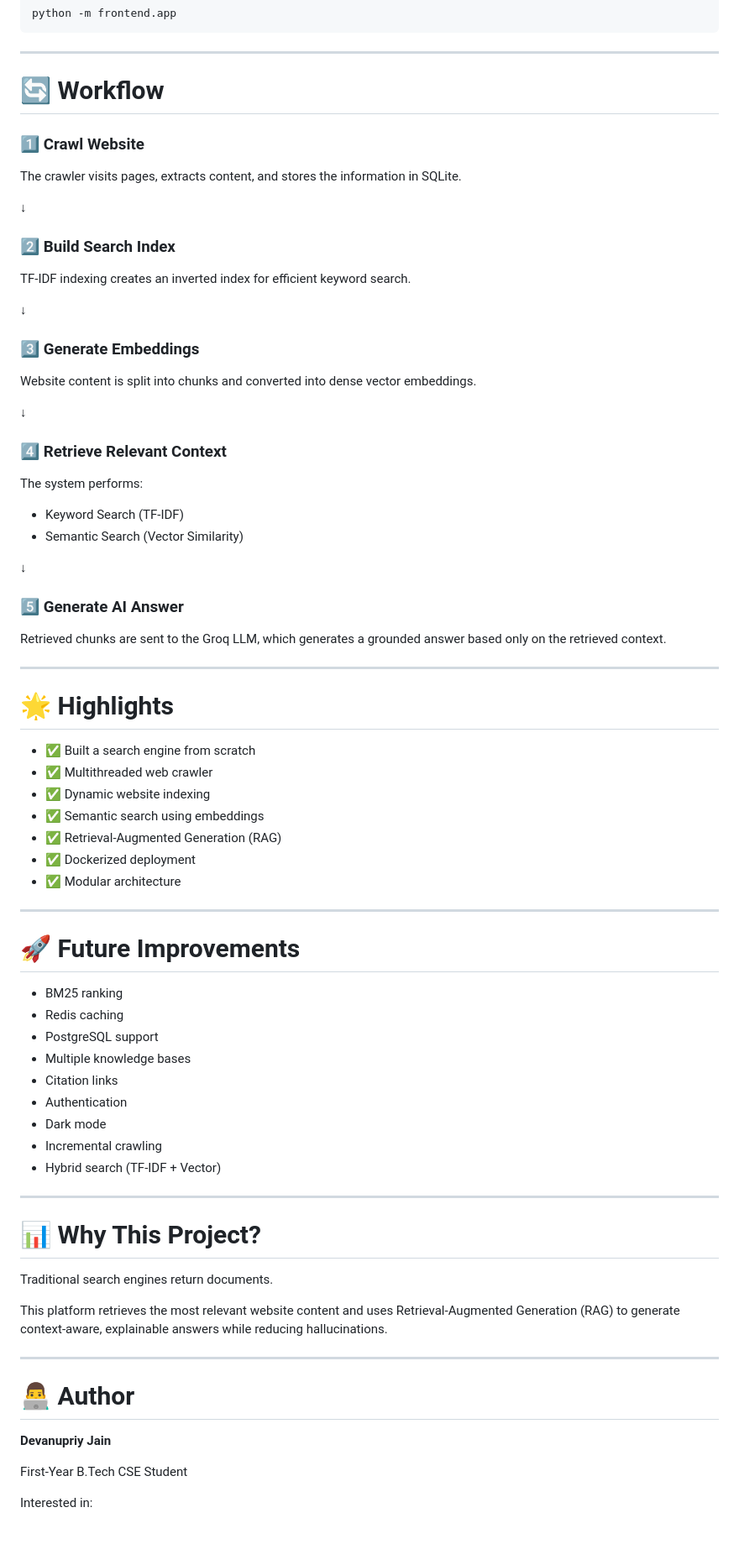
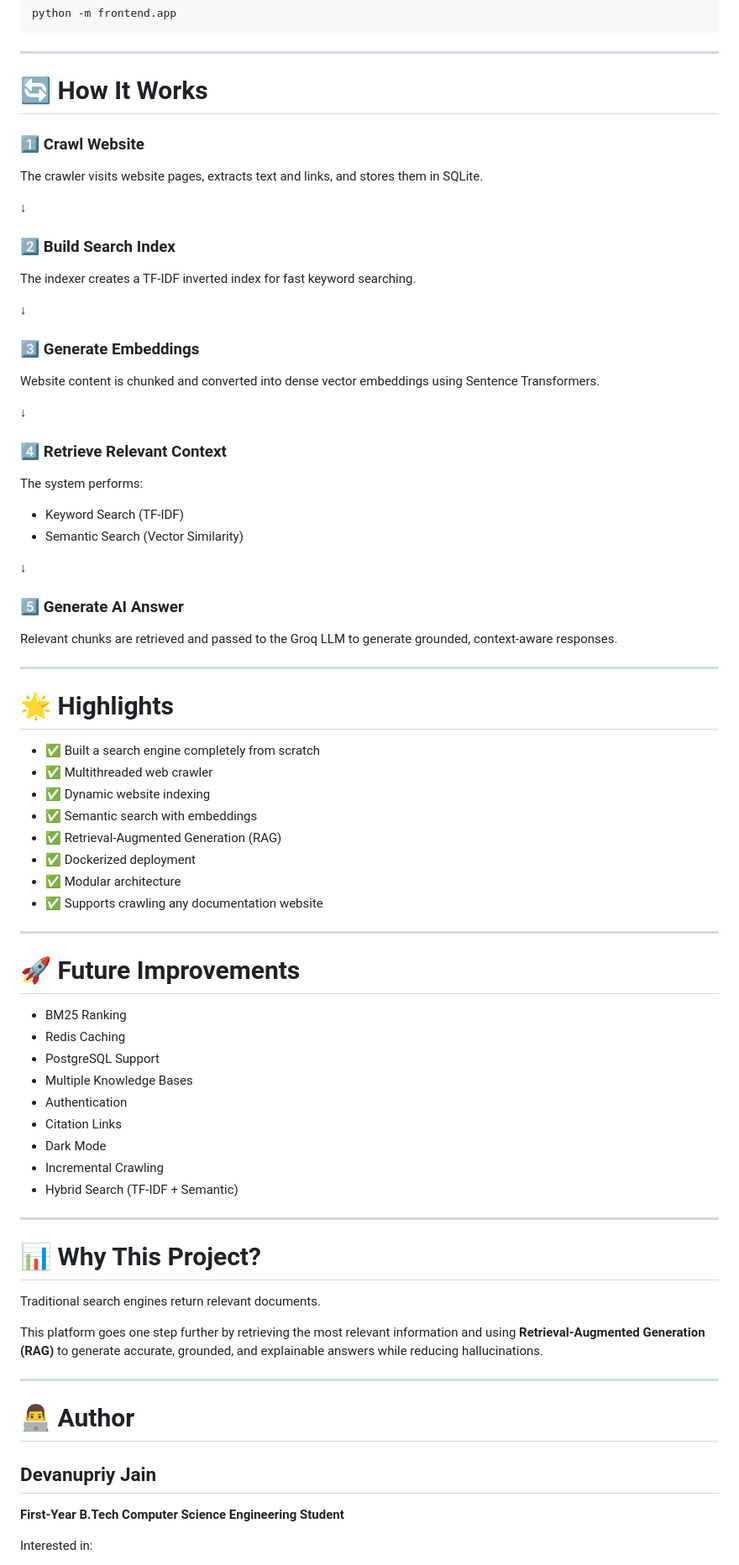
Before and after one commit to devanupriyj-code/website-rag-platform, a Markdown page: README.md, the part around the change printed below. Shown: that part at 84% size. GitHub-like rendering; blank space fills up the shorter version.

```diff
--- a/README.md
+++ b/README.md
@@ -193,23 +200,23 @@ python -m frontend.app
 
 ---
 
-# 🔄 Workflow
+# 🔄 How It Works
 
 ### 1️⃣ Crawl Website
 
-The crawler visits pages, extracts content, and stores the information in SQLite.
+The crawler visits website pages, extracts text and links, and stores them in SQLite.
 
 ↓
 
 ### 2️⃣ Build Search Index
 
-TF-IDF indexing creates an inverted index for efficient keyword search.
+The indexer creates a TF-IDF inverted index for fast keyword searching.
 
 ↓
 
 ### 3️⃣ Generate Embeddings
 
-Website content is split into chunks and converted into dense vector embeddings.
+Website content is chunked and converted into dense vector embeddings using Sentence Transformers.
 
 ↓
 
@@ -224,48 +231,49 @@ The system performs:
 
 ### 5️⃣ Generate AI Answer
 
-Retrieved chunks are sent to the Groq LLM, which generates a grounded answer based only on the retrieved context.
+Relevant chunks are retrieved and passed to the Groq LLM to generate grounded, context-aware responses.
 
 ---
 
 # 🌟 Highlights
 
-- ✅ Built a search engine from scratch
+- ✅ Built a search engine completely from scratch
 - ✅ Multithreaded web crawler
 - ✅ Dynamic website indexing
-- ✅ Semantic search using embeddings
+- ✅ Semantic search with embeddings
 - ✅ Retrieval-Augmented Generation (RAG)
 - ✅ Dockerized deployment
 - ✅ Modular architecture
+- ✅ Supports crawling any documentation website
 
 ---
 
 # 🚀 Future Improvements
 
-- BM25 ranking
-- Redis caching
-- PostgreSQL support
-- Multiple knowledge bases
-- Citation links
+- BM25 Ranking
+- Redis Caching
+- PostgreSQL Support
+- Multiple Knowledge Bases
 - Authentication
-- Dark mode
-- Incremental crawling
-- Hybrid search (TF-IDF + Vector)
+- Citation Links
+- Dark Mode
+- Incremental Crawling
+- Hybrid Search (TF-IDF + Semantic)
 
 ---
 
 # 📊 Why This Project?
 
-Traditional search engines return documents.
+Traditional search engines return relevant documents.
 
-This platform retrieves the most relevant website content and uses Retrieval-Augmented Generation (RAG) to generate context-aware, explainable answers while reducing hallucinations.
+This platform goes one step further by retrieving the most relevant information and using **Retrieval-Augmented Generation (RAG)** to generate accurate, grounded, and explainable answers while reducing hallucinations.
 
 ---
 
 # 👨‍💻 Author
 
-**Devanupriy Jain**
+## Devanupriy Jain
 
-First-Year B.Tech CSE Student
+**First-Year B.Tech Computer Science Engineering Student**
 
 Interested in:
```
Also changed, not shown: other parts of README.md (+49 -41 lines), assets/RAG.png (added), assets/auto complete.png (added), assets/home.png (added), assets/links.png (added), 3 other files.
